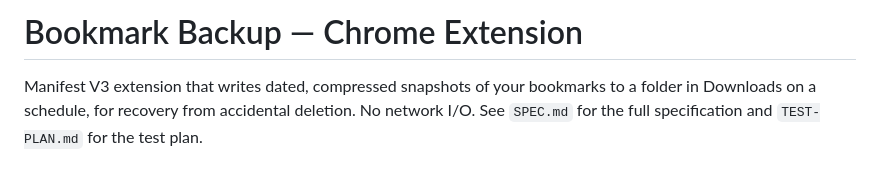
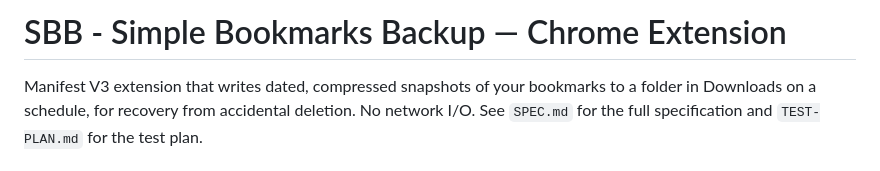
Before and after one commit to jacobm3/sbb-simple-bookmarks-backup, a Markdown page: README.md, the part around the change. Drawn GitHub-style.

Commit message:
Update README title to new extension name
Co-Authored-By: Claude Opus 4.8 <noreply@anthropic.com>
Claude-Session: https://claude.ai/code/session_01JsSGdmS7miHh17woEJR2GB

```diff
--- a/README.md
+++ b/README.md
@@ -1,4 +1,4 @@
-# Bookmark Backup — Chrome Extension
+# SBB - Simple Bookmarks Backup — Chrome Extension
 
 Manifest V3 extension that writes dated, compressed snapshots of your bookmarks
 to a folder in Downloads on a schedule, for recovery from accidental deletion.
```
